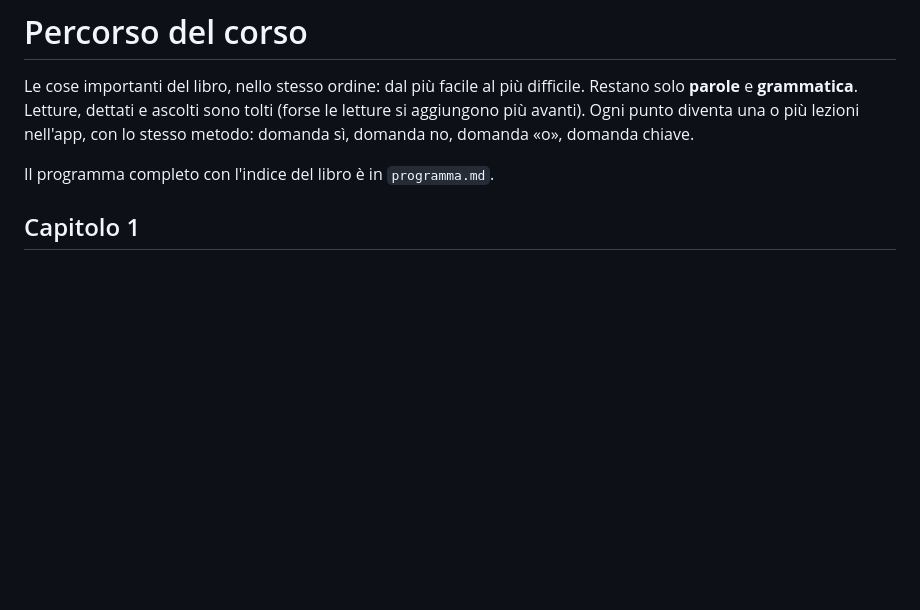
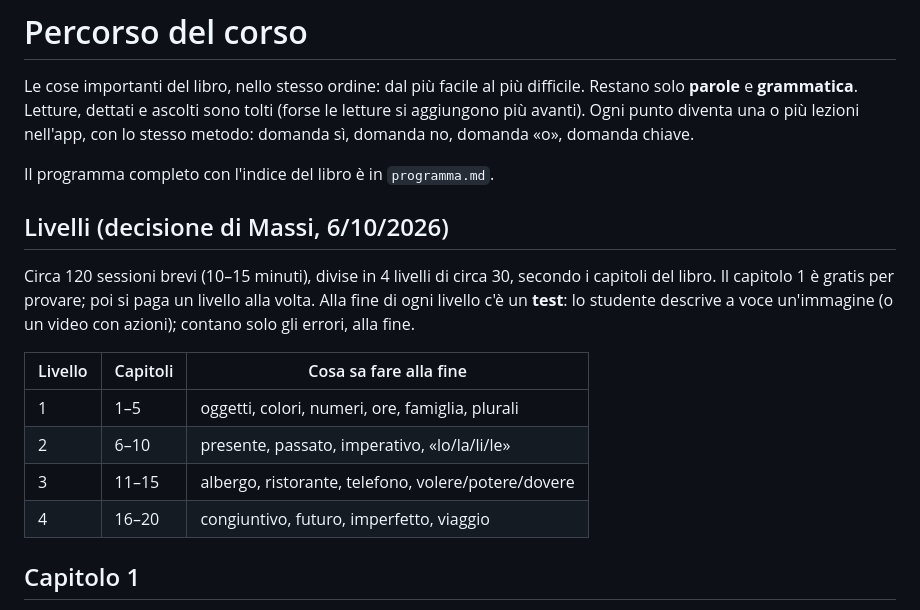
Before and after one commit to Massimiliano1965/Direct-Learning, a Markdown page: docs/percorso.md, the part around the change. GitHub-like rendering; blank space fills up the shorter version.

Commit message:
Percorso: 4 livelli di circa 30 sessioni, con un test alla fine di ogni livello
Co-Authored-By: Claude Opus 5.5 <noreply@anthropic.com>
Claude-Session: https://claude.ai/code/session_01MFFvMBGdFP3nJKErMrbYo8

```diff
--- a/docs/percorso.md
+++ b/docs/percorso.md
@@ -6,6 +6,20 @@ Restano solo **parole** e **grammatica**. Letture, dettati e ascolti sono tolti
 nell'app, con lo stesso metodo: domanda sì, domanda no, domanda «o», domanda chiave.
 
 Il programma completo con l'indice del libro è in `programma.md`.
+
+## Livelli (decisione di Massi, 6/10/2026)
+
+Circa 120 sessioni brevi (10–15 minuti), divise in 4 livelli di circa 30, secondo i capitoli del libro.
+Il capitolo 1 è gratis per provare; poi si paga un livello alla volta.
+Alla fine di ogni livello c'è un **test**: lo studente descrive a voce un'immagine (o un video con azioni);
+contano solo gli errori, alla fine.
+
+| Livello | Capitoli | Cosa sa fare alla fine |
+|---|---|---|
+| 1 | 1–5 | oggetti, colori, numeri, ore, famiglia, plurali |
+| 2 | 6–10 | presente, passato, imperativo, «lo/la/li/le» |
+| 3 | 11–15 | albergo, ristorante, telefono, volere/potere/dovere |
+| 4 | 16–20 | congiuntivo, futuro, imperfetto, viaggio |
 
 ## Capitolo 1
 
```
